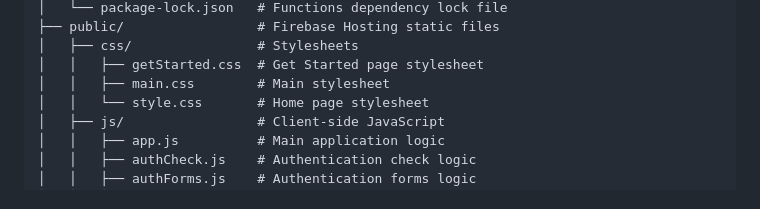
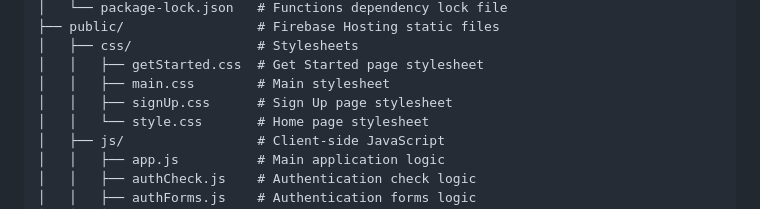
Before and after one commit to dev-gaitano/firebase-notes-I, a Markdown page: README.md, the part around the change. Rendered like a GitHub page.

```diff
--- a/README.md
+++ b/README.md
@@ -98,6 +98,7 @@ firebase-notes-I/
 │   ├── css/                # Stylesheets
 │   │   ├── getStarted.css  # Get Started page stylesheet
 │   │   ├── main.css        # Main stylesheet
+│   │   ├── signUp.css      # Sign Up page stylesheet
 │   │   └── style.css       # Home page stylesheet
 │   ├── js/                 # Client-side JavaScript
 │   │   ├── app.js          # Main application logic
```
